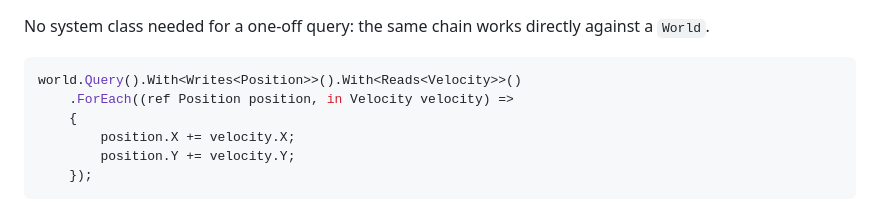
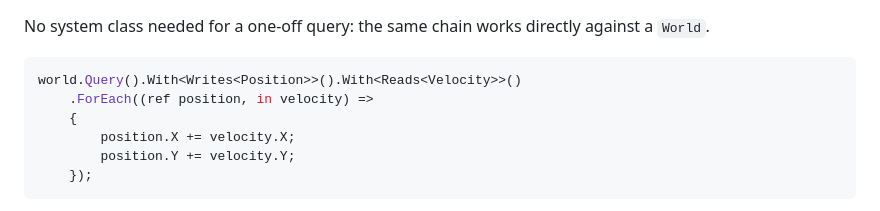
Before and after one commit to JacobMillward/Wyrd.Ecs, a Markdown page: README.md, the part around the change. Drawn GitHub-style.

Commit message:
docs: drop redundant types from the README ForEach lambda
ref/in must stay explicit (the compiler can't infer which one you meant),
but the component types themselves are inferred from the delegate.

````diff
--- a/README.md
+++ b/README.md
@@ -55,7 +55,7 @@ No system class needed for a one-off query: the same chain works directly agains
 
 ```csharp
 world.Query().With<Writes<Position>>().With<Reads<Velocity>>()
-    .ForEach((ref Position position, in Velocity velocity) =>
+    .ForEach((ref position, in velocity) =>
     {
         position.X += velocity.X;
         position.Y += velocity.Y;
````
